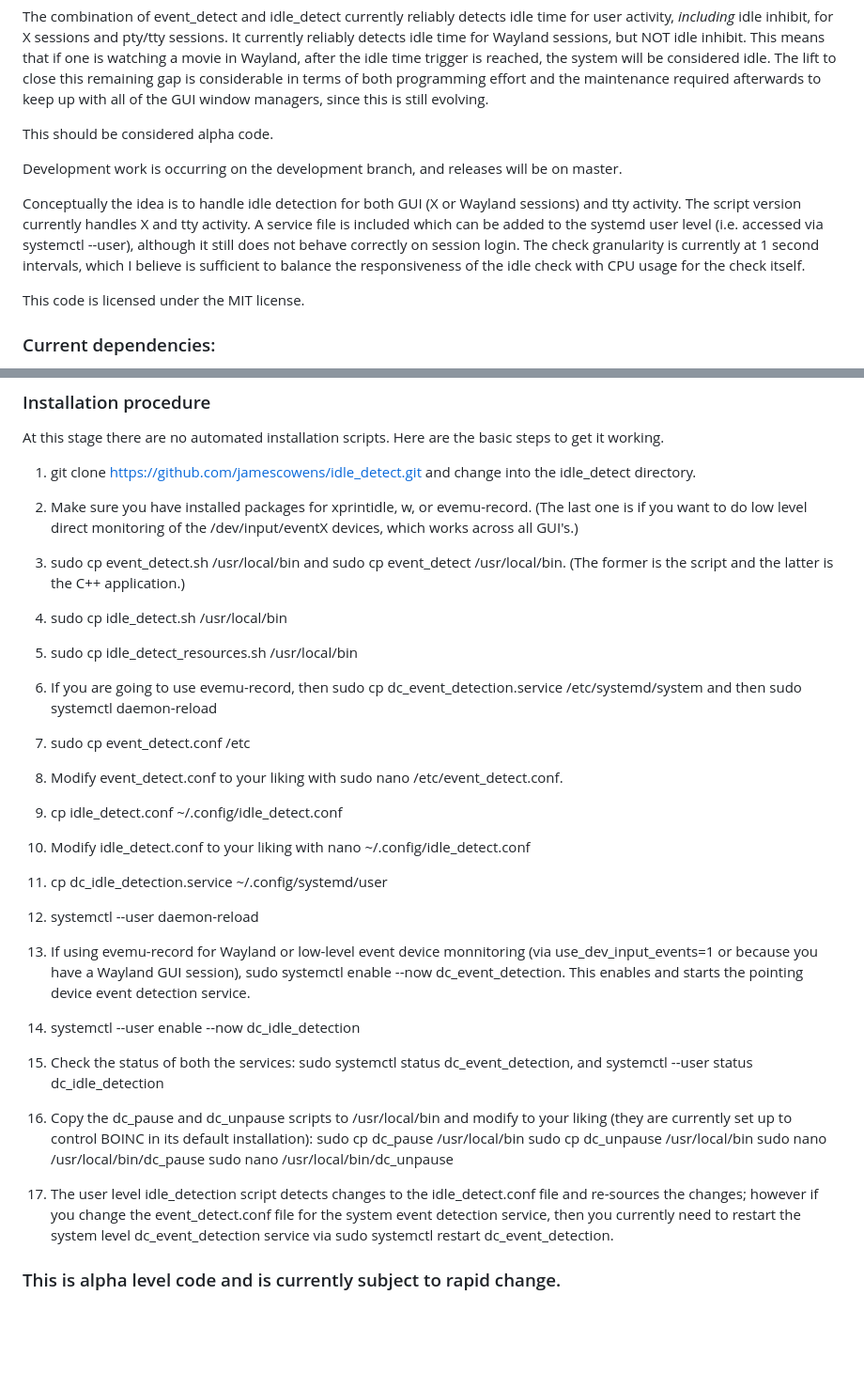
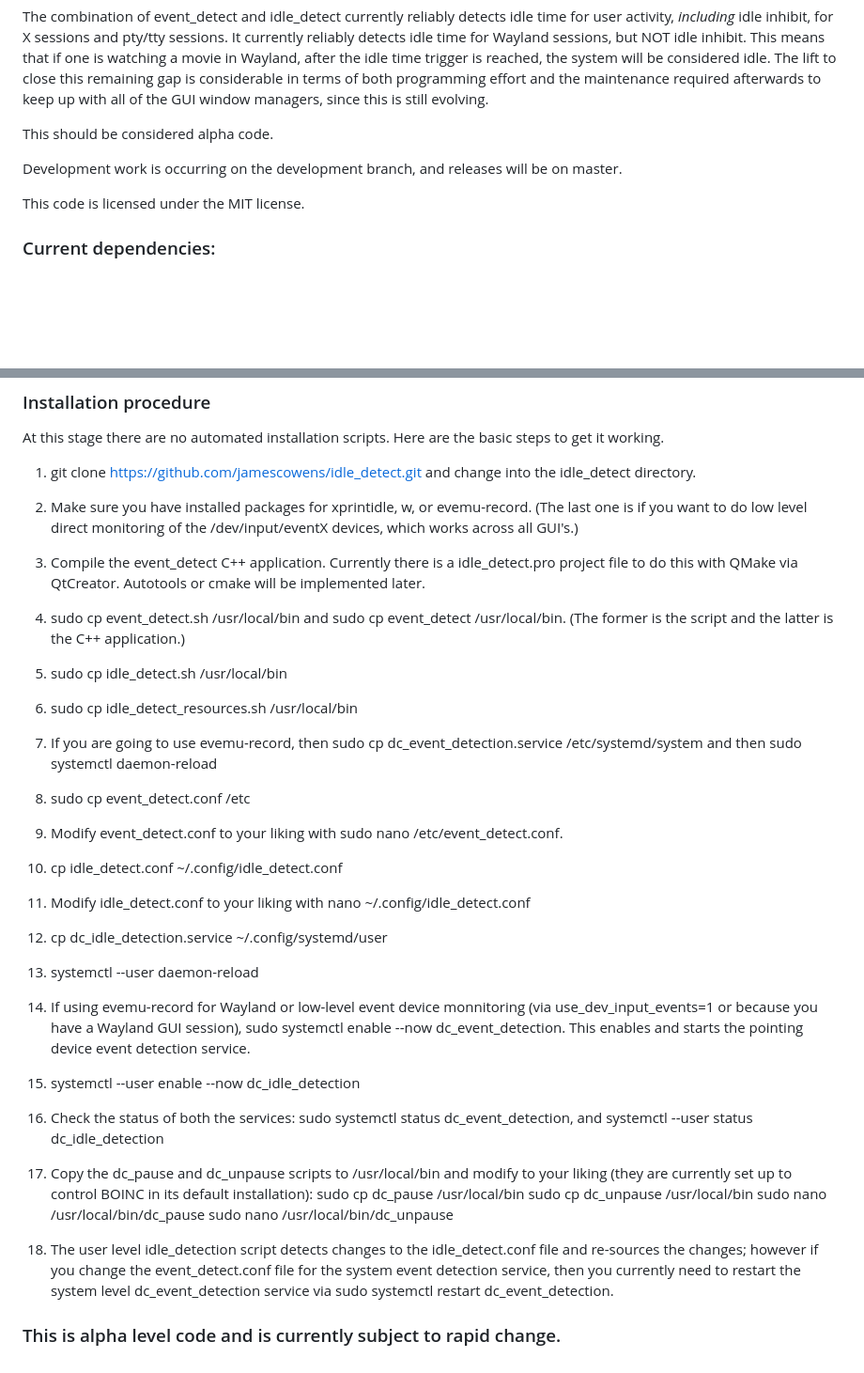
Before and after one commit to jamescowens/idle_detect, a Markdown page: README.md, 2 parts joined by grey strips. Shown: that part at 94% size. Rendered like a GitHub page; blank space fills up the shorter version.

Commit message:
Additional changes to README.md

```diff
--- a/README.md
+++ b/README.md
@@ -18,10 +18,6 @@ This should be considered alpha code.
 
 Development work is occurring on the development branch, and releases will be on master.
 
-Conceptually the idea is to handle idle detection for both GUI (X or Wayland sessions) and tty activity. The script version currently handles X and tty activity. A service file is included which can be added to the
-systemd user level (i.e. accessed via systemctl --user), although it still does not behave correctly on session login. The check granularity is currently at 1 second intervals, which I believe is sufficient to balance
-the responsiveness of the idle check with CPU usage for the check itself.
-
 This code is licensed under the MIT license.
 
 ### Current dependencies:
@@ -38,39 +34,41 @@ At this stage there are no automated installation scripts. Here are the basic st
 2. Make sure you have installed packages for xprintidle, w, or evemu-record. (The last one is if you want
 to do low level direct monitoring of the /dev/input/eventX devices, which works across all GUI's.)
 
-3. sudo cp event_detect.sh /usr/local/bin and sudo cp event_detect /usr/local/bin. (The former is the script and the latter is the C++ application.)
+3. Compile the event_detect C++ application. Currently there is a idle_detect.pro project file to do this with QMake via QtCreator. Autotools or cmake will be implemented later.
 
-4. sudo cp idle_detect.sh /usr/local/bin
+4. sudo cp event_detect.sh /usr/local/bin and sudo cp event_detect /usr/local/bin. (The former is the script and the latter is the C++ application.)
 
-5. sudo cp idle_detect_resources.sh /usr/local/bin
+5. sudo cp idle_detect.sh /usr/local/bin
 
-6. If you are going to use evemu-record, then sudo cp dc_event_detection.service /etc/systemd/system
+6. sudo cp idle_detect_resources.sh /usr/local/bin
+
+7. If you are going to use evemu-record, then sudo cp dc_event_detection.service /etc/systemd/system
 and then sudo systemctl daemon-reload
 
-7. sudo cp event_detect.conf /etc
+8. sudo cp event_detect.conf /etc
 
-8. Modify event_detect.conf to your liking with sudo nano /etc/event_detect.conf.
+9. Modify event_detect.conf to your liking with sudo nano /etc/event_detect.conf.
 
-9. cp idle_detect.conf ~/.config/idle_detect.conf
+10. cp idle_detect.conf ~/.config/idle_detect.conf
 
-10. Modify idle_detect.conf to your liking with nano ~/.config/idle_detect.conf
+11. Modify idle_detect.conf to your liking with nano ~/.config/idle_detect.conf
 
-10. cp dc_idle_detection.service ~/.config/systemd/user
+12. cp dc_idle_detection.service ~/.config/systemd/user
 
-11. systemctl --user daemon-reload
+13. systemctl --user daemon-reload
 
-12. If using evemu-record for Wayland or low-level event device monnitoring (via use_dev_input_events=1 or because you have a Wayland GUI session), sudo systemctl enable --now dc_event_detection. This enables and starts the pointing device event detection service.
+14. If using evemu-record for Wayland or low-level event device monnitoring (via use_dev_input_events=1 or because you have a Wayland GUI session), sudo systemctl enable --now dc_event_detection. This enables and starts the pointing device event detection service.
 
-13. systemctl --user enable --now dc_idle_detection
+15. systemctl --user enable --now dc_idle_detection
 
-14. Check the status of both the services: sudo systemctl status dc_event_detection, and systemctl --user status dc_idle_detection
+16. Check the status of both the services: sudo systemctl status dc_event_detection, and systemctl --user status dc_idle_detection
 
-15. Copy the dc_pause and dc_unpause scripts to /usr/local/bin and modify to your liking (they are currently set up to control BOINC in its default installation):
+17. Copy the dc_pause and dc_unpause scripts to /usr/local/bin and modify to your liking (they are currently set up to control BOINC in its default installation):
 sudo cp dc_pause /usr/local/bin
 sudo cp dc_unpause /usr/local/bin
 sudo nano /usr/local/bin/dc_pause
 sudo nano /usr/local/bin/dc_unpause
 
-15. The user level idle_detection script detects changes to the idle_detect.conf file and re-sources the changes; however if you change the event_detect.conf file for the system event detection service, then you currently need to restart the system level dc_event_detection service via sudo systemctl restart dc_event_detection.
+18. The user level idle_detection script detects changes to the idle_detect.conf file and re-sources the changes; however if you change the event_detect.conf file for the system event detection service, then you currently need to restart the system level dc_event_detection service via sudo systemctl restart dc_event_detection.
 
 ### This is alpha level code and is currently subject to rapid change.
```
